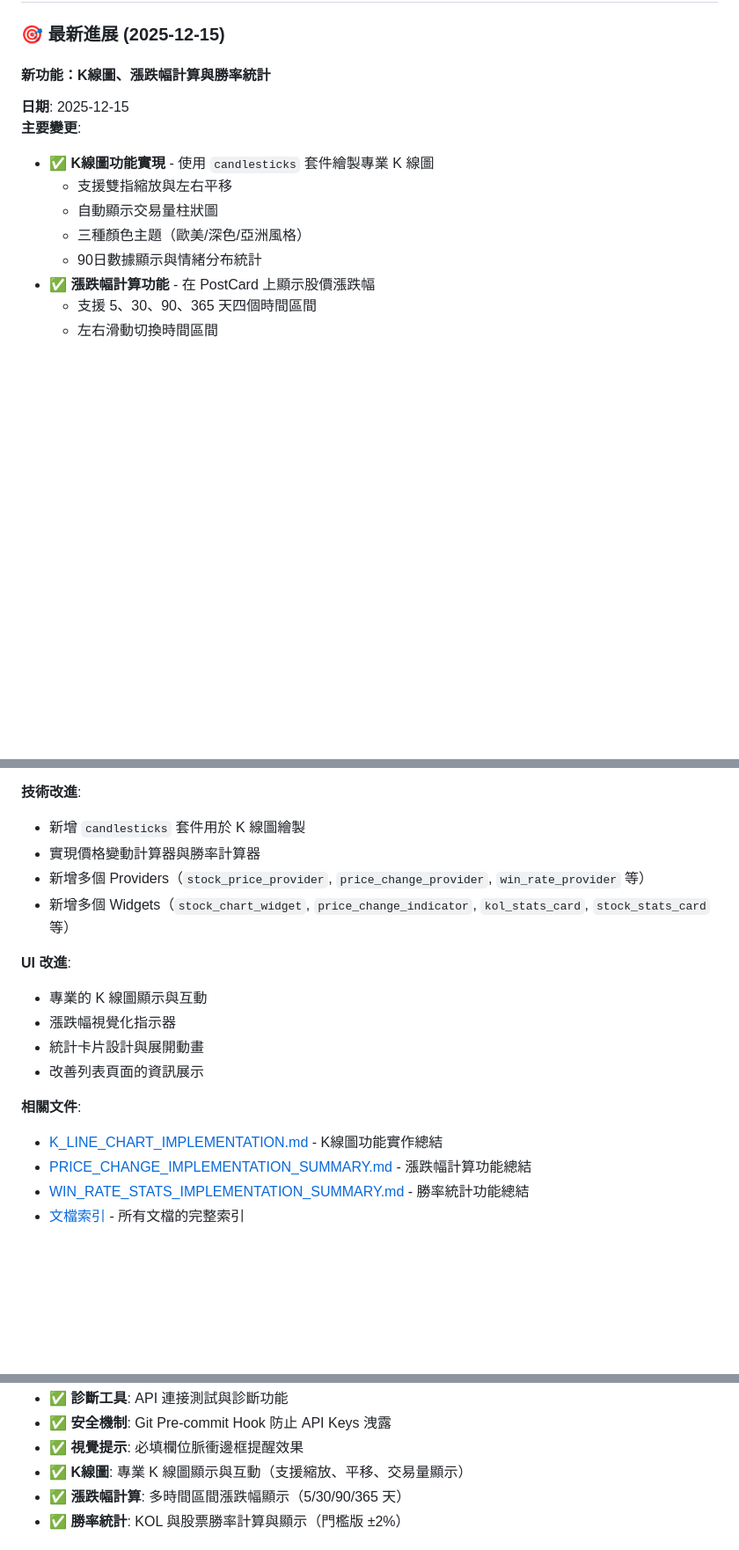
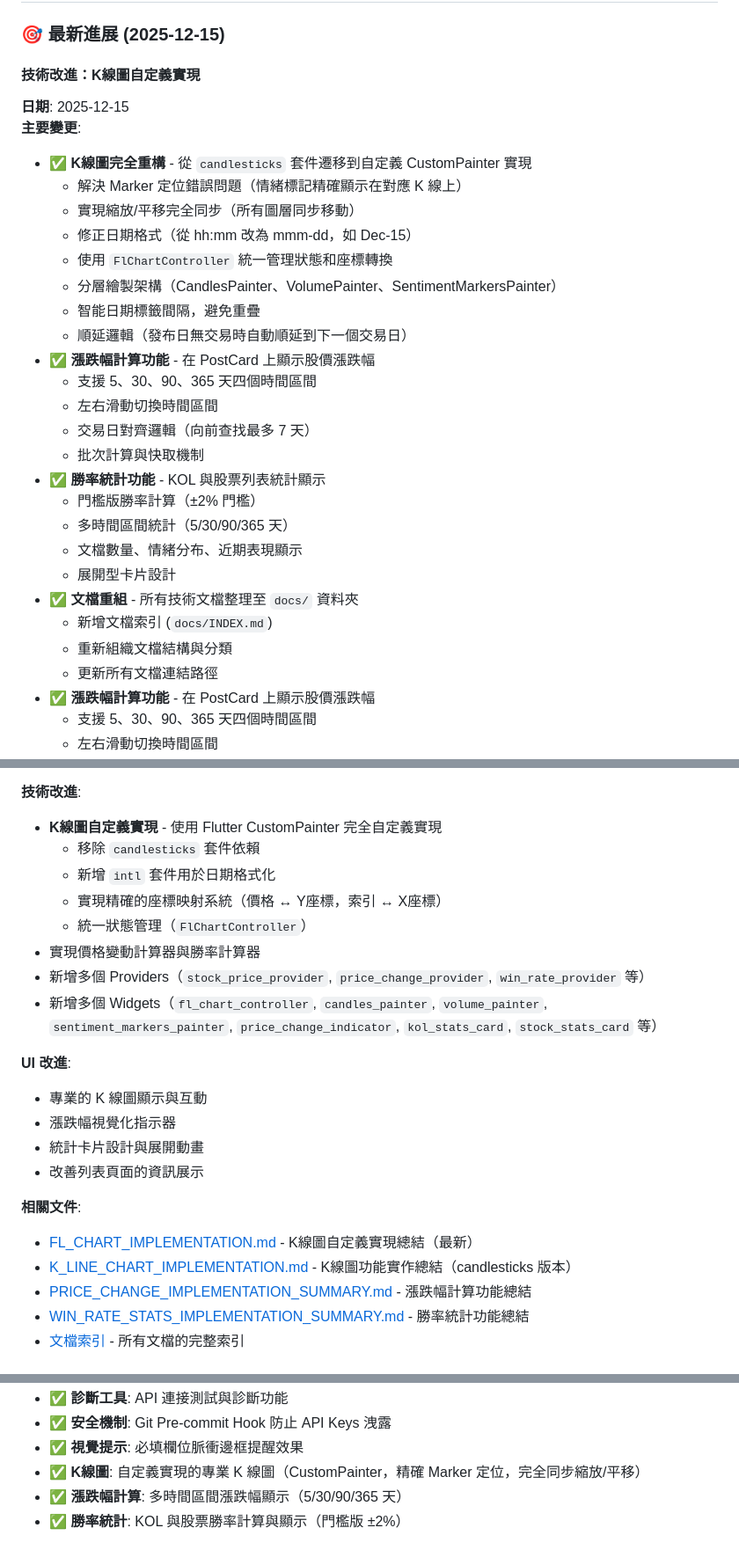
Before and after one commit to alan8983/Stock_KOL_Tracker, a Markdown page: README.md, 3 parts joined by grey strips. Shown: that part at 88% size. GitHub-like rendering; blank space fills up the shorter version.

```diff
--- a/README.md
+++ b/README.md
@@ -74,14 +74,31 @@ flutter run
 
 ### 🎯 最新進展 (2025-12-15)
 
-#### 新功能：K線圖、漲跌幅計算與勝率統計
+#### 技術改進：K線圖自定義實現
 **日期**: 2025-12-15
 **主要變更**:
-- ✅ **K線圖功能實現** - 使用 `candlesticks` 套件繪製專業 K 線圖
-  - 支援雙指縮放與左右平移
-  - 自動顯示交易量柱狀圖
-  - 三種顏色主題（歐美/深色/亞洲風格）
-  - 90日數據顯示與情緒分布統計
+- ✅ **K線圖完全重構** - 從 `candlesticks` 套件遷移到自定義 CustomPainter 實現
+  - 解決 Marker 定位錯誤問題（情緒標記精確顯示在對應 K 線上）
+  - 實現縮放/平移完全同步（所有圖層同步移動）
+  - 修正日期格式（從 hh:mm 改為 mmm-dd，如 Dec-15）
+  - 使用 `FlChartController` 統一管理狀態和座標轉換
+  - 分層繪製架構（CandlesPainter、VolumePainter、SentimentMarkersPainter）
+  - 智能日期標籤間隔，避免重疊
+  - 順延邏輯（發布日無交易時自動順延到下一個交易日）
+- ✅ **漲跌幅計算功能** - 在 PostCard 上顯示股價漲跌幅
+  - 支援 5、30、90、365 天四個時間區間
+  - 左右滑動切換時間區間
+  - 交易日對齊邏輯（向前查找最多 7 天）
+  - 批次計算與快取機制
+- ✅ **勝率統計功能** - KOL 與股票列表統計顯示
+  - 門檻版勝率計算（±2% 門檻）
+  - 多時間區間統計（5/30/90/365 天）
+  - 文檔數量、情緒分布、近期表現顯示
+  - 展開型卡片設計
+- ✅ **文檔重組** - 所有技術文檔整理至 `docs/` 資料夾
+  - 新增文檔索引 (`docs/INDEX.md`)
+  - 重新組織文檔結構與分類
+  - 更新所有文檔連結路徑
 - ✅ **漲跌幅計算功能** - 在 PostCard 上顯示股價漲跌幅
   - 支援 5、30、90、365 天四個時間區間
   - 左右滑動切換時間區間
@@ -98,10 +115,14 @@ flutter run
   - 更新所有文檔連結路徑
 
 **技術改進**:
-- 新增 `candlesticks` 套件用於 K 線圖繪製
+- **K線圖自定義實現** - 使用 Flutter CustomPainter 完全自定義實現
+  - 移除 `candlesticks` 套件依賴
+  - 新增 `intl` 套件用於日期格式化
+  - 實現精確的座標映射系統（價格 ↔ Y座標，索引 ↔ X座標）
+  - 統一狀態管理（`FlChartController`）
 - 實現價格變動計算器與勝率計算器
 - 新增多個 Providers（`stock_price_provider`, `price_change_provider`, `win_rate_provider` 等）
-- 新增多個 Widgets（`stock_chart_widget`, `price_change_indicator`, `kol_stats_card`, `stock_stats_card` 等）
+- 新增多個 Widgets（`fl_chart_controller`, `candles_painter`, `volume_painter`, `sentiment_markers_painter`, `price_change_indicator`, `kol_stats_card`, `stock_stats_card` 等）
 
 **UI 改進**:
 - 專業的 K 線圖顯示與互動
@@ -110,7 +131,8 @@ flutter run
 - 改善列表頁面的資訊展示
 
 **相關文件**:
-- [K_LINE_CHART_IMPLEMENTATION.md](./docs/K_LINE_CHART_IMPLEMENTATION.md) - K線圖功能實作總結
+- [FL_CHART_IMPLEMENTATION.md](./docs/FL_CHART_IMPLEMENTATION.md) - K線圖自定義實現總結（最新）
+- [K_LINE_CHART_IMPLEMENTATION.md](./docs/K_LINE_CHART_IMPLEMENTATION.md) - K線圖功能實作總結（candlesticks 版本）
 - [PRICE_CHANGE_IMPLEMENTATION_SUMMARY.md](./docs/PRICE_CHANGE_IMPLEMENTATION_SUMMARY.md) - 漲跌幅計算功能總結
 - [WIN_RATE_STATS_IMPLEMENTATION_SUMMARY.md](./docs/WIN_RATE_STATS_IMPLEMENTATION_SUMMARY.md) - 勝率統計功能總結
 - [文檔索引](./docs/INDEX.md) - 所有文檔的完整索引
@@ -399,7 +421,7 @@ flutter run
 - ✅ **診斷工具**: API 連接測試與診斷功能
 - ✅ **安全機制**: Git Pre-commit Hook 防止 API Keys 洩露
 - ✅ **視覺提示**: 必填欄位脈衝邊框提醒效果
-- ✅ **K線圖**: 專業 K 線圖顯示與互動（支援縮放、平移、交易量顯示）
+- ✅ **K線圖**: 自定義實現的專業 K 線圖（CustomPainter，精確 Marker 定位，完全同步縮放/平移）
 - ✅ **漲跌幅計算**: 多時間區間漲跌幅顯示（5/30/90/365 天）
 - ✅ **勝率統計**: KOL 與股票勝率計算與顯示（門檻版 ±2%）
 
```
Also changed, not shown: docs/FL_CHART_IMPLEMENTATION.md (added, +308 -0 lines).
